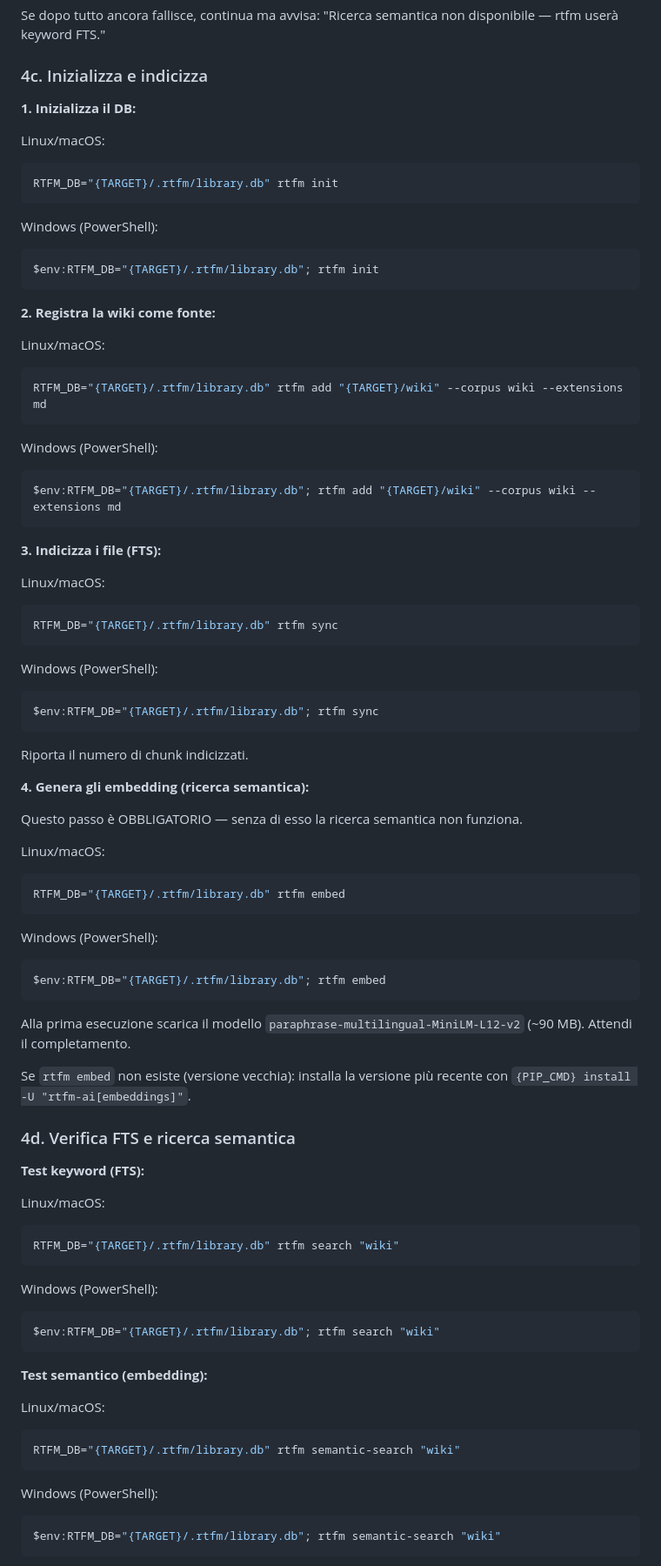
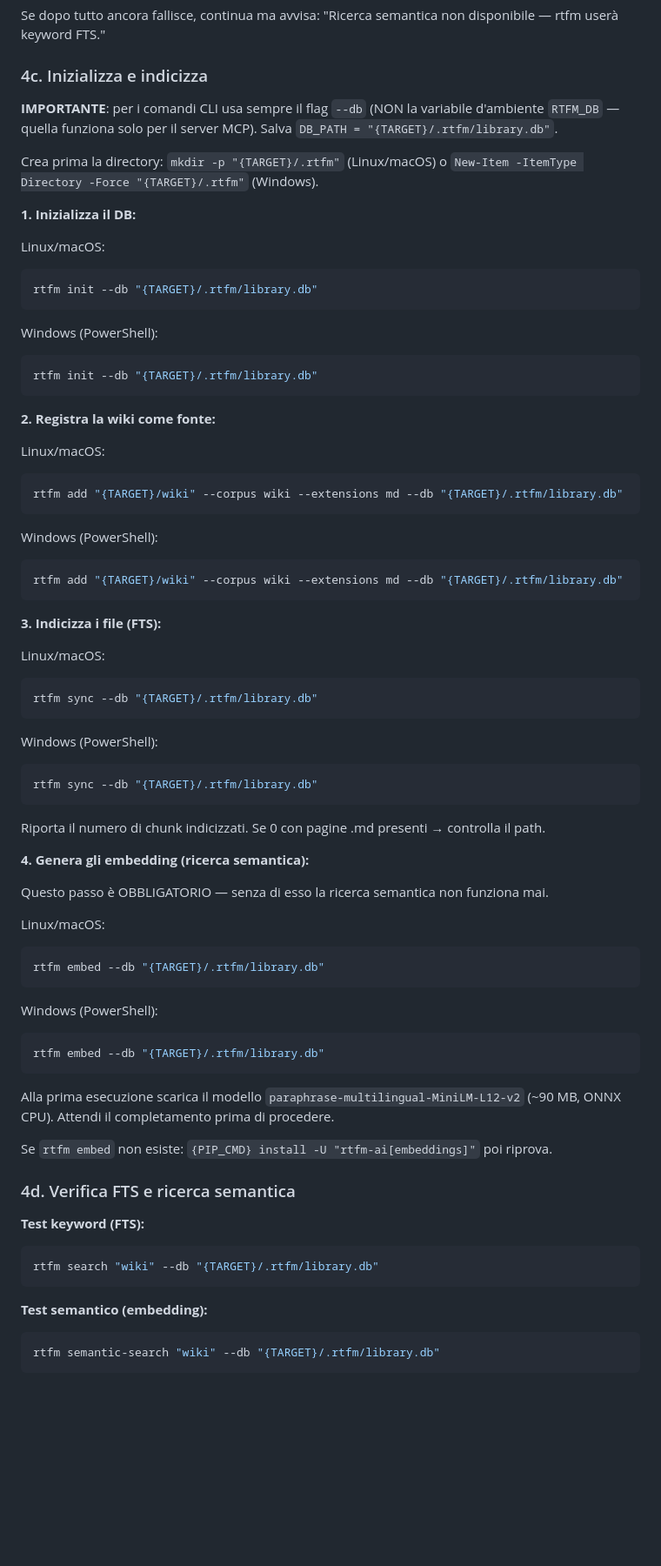
Before and after one commit to inferis995/llm-wiki-portable, a Markdown page: commands/install-portable-wiki.md, the part around one of its changes. Shown at 87% size. Rendered like a GitHub page; blank space fills up the shorter version.

Commit message:
fix: CLI rtfm usa --db flag non RTFM_DB env var
RTFM_DB env var è solo per il server MCP (rtfm-serve/rtfm.mcp).
I comandi CLI (rtfm init/add/sync/embed/search) usano --db flag.
Usare env var per il CLI potrebbe creare il DB nella directory sbagliata.

Tutti i comandi CLI ora espliciti con --db "{TARGET}/.rtfm/library.db".
Aggiunto rtfm stats --db per diagnostica.

https://claude.ai/code/session_01LUoUNmhpVFEUhqT5uEGuu9

````diff
--- a/commands/install-portable-wiki.md
+++ b/commands/install-portable-wiki.md
@@ -141,79 +141,71 @@ Se dopo tutto ancora fallisce, continua ma avvisa: "Ricerca semantica non dispon
 
 ### 4c. Inizializza e indicizza
 
+**IMPORTANTE**: per i comandi CLI usa sempre il flag `--db` (NON la variabile d'ambiente `RTFM_DB` — quella funziona solo per il server MCP). Salva `DB_PATH = "{TARGET}/.rtfm/library.db"`.
+
+Crea prima la directory: `mkdir -p "{TARGET}/.rtfm"` (Linux/macOS) o `New-Item -ItemType Directory -Force "{TARGET}/.rtfm"` (Windows).
+
 **1. Inizializza il DB:**
 
 Linux/macOS:
 ```bash
-RTFM_DB="{TARGET}/.rtfm/library.db" rtfm init
+rtfm init --db "{TARGET}/.rtfm/library.db"
 ```
 Windows (PowerShell):
 ```powershell
-$env:RTFM_DB="{TARGET}/.rtfm/library.db"; rtfm init
+rtfm init --db "{TARGET}/.rtfm/library.db"
 ```
 
 **2. Registra la wiki come fonte:**
 
 Linux/macOS:
 ```bash
-RTFM_DB="{TARGET}/.rtfm/library.db" rtfm add "{TARGET}/wiki" --corpus wiki --extensions md
+rtfm add "{TARGET}/wiki" --corpus wiki --extensions md --db "{TARGET}/.rtfm/library.db"
 ```
 Windows (PowerShell):
 ```powershell
-$env:RTFM_DB="{TARGET}/.rtfm/library.db"; rtfm add "{TARGET}/wiki" --corpus wiki --extensions md
+rtfm add "{TARGET}/wiki" --corpus wiki --extensions md --db "{TARGET}/.rtfm/library.db"
 ```
 
 **3. Indicizza i file (FTS):**
 
 Linux/macOS:
 ```bash
-RTFM_DB="{TARGET}/.rtfm/library.db" rtfm sync
+rtfm sync --db "{TARGET}/.rtfm/library.db"
 ```
 Windows (PowerShell):
 ```powershell
-$env:RTFM_DB="{TARGET}/.rtfm/library.db"; rtfm sync
+rtfm sync --db "{TARGET}/.rtfm/library.db"
 ```
 
-Riporta il numero di chunk indicizzati.
+Riporta il numero di chunk indicizzati. Se 0 con pagine .md presenti → controlla il path.
 
 **4. Genera gli embedding (ricerca semantica):**
 
-Questo passo è OBBLIGATORIO — senza di esso la ricerca semantica non funziona.
+Questo passo è OBBLIGATORIO — senza di esso la ricerca semantica non funziona mai.
 
 Linux/macOS:
 ```bash
-RTFM_DB="{TARGET}/.rtfm/library.db" rtfm embed
+rtfm embed --db "{TARGET}/.rtfm/library.db"
 ```
 Windows (PowerShell):
 ```powershell
-$env:RTFM_DB="{TARGET}/.rtfm/library.db"; rtfm embed
+rtfm embed --db "{TARGET}/.rtfm/library.db"
 ```
 
-Alla prima esecuzione scarica il modello `paraphrase-multilingual-MiniLM-L12-v2` (~90 MB). Attendi il completamento.
+Alla prima esecuzione scarica il modello `paraphrase-multilingual-MiniLM-L12-v2` (~90 MB, ONNX CPU). Attendi il completamento prima di procedere.
 
-Se `rtfm embed` non esiste (versione vecchia): installa la versione più recente con `{PIP_CMD} install -U "rtfm-ai[embeddings]"`.
+Se `rtfm embed` non esiste: `{PIP_CMD} install -U "rtfm-ai[embeddings]"` poi riprova.
 
 ### 4d. Verifica FTS e ricerca semantica
 
 **Test keyword (FTS):**
-
-Linux/macOS:
 ```bash
-RTFM_DB="{TARGET}/.rtfm/library.db" rtfm search "wiki"
-```
-Windows (PowerShell):
-```powershell
-$env:RTFM_DB="{TARGET}/.rtfm/library.db"; rtfm search "wiki"
+rtfm search "wiki" --db "{TARGET}/.rtfm/library.db"
 ```
 
 **Test semantico (embedding):**
-
-Linux/macOS:
 ```bash
-RTFM_DB="{TARGET}/.rtfm/library.db" rtfm semantic-search "wiki"
-```
-Windows (PowerShell):
-```powershell
-$env:RTFM_DB="{TARGET}/.rtfm/library.db"; rtfm semantic-search "wiki"
+rtfm semantic-search "wiki" --db "{TARGET}/.rtfm/library.db"
 ```
 
````
Also changed, not shown: other parts of commands/install-portable-wiki.md (+9 -3 lines).
